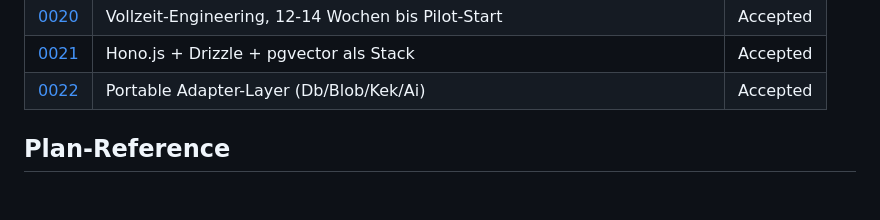
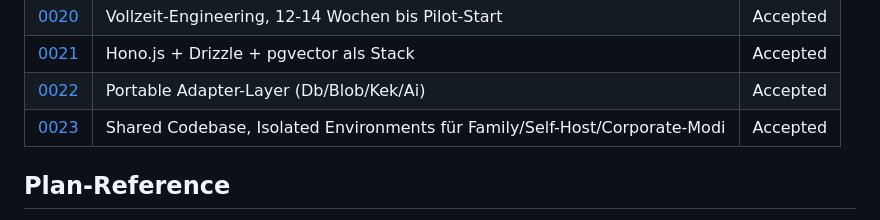
Before and after one commit to axel-rogg/mcp-approval2, a Markdown page: docs/adr/README.md, the part around the change. Drawn GitHub-style; blank space fills up the shorter version.

```diff
--- a/docs/adr/README.md
+++ b/docs/adr/README.md
@@ -45,6 +45,7 @@ Bei Aenderung einer existierenden Entscheidung: neuen ADR mit `Status: Accepted,
 | [0020](0020-fulltime-engineering-12-14-weeks.md) | Vollzeit-Engineering, 12-14 Wochen bis Pilot-Start | Accepted |
 | [0021](0021-hono-drizzle-pgvector-stack.md) | Hono.js + Drizzle + pgvector als Stack | Accepted |
 | [0022](0022-portable-adapter-layer.md) | Portable Adapter-Layer (Db/Blob/Kek/Ai) | Accepted |
+| [0023](0023-shared-codebase-isolated-environments.md) | Shared Codebase, Isolated Environments für Family/Self-Host/Corporate-Modi | Accepted |
 
 ## Plan-Reference
 
```
Also changed, not shown: docs/adr/0023-shared-codebase-isolated-environments.md (added, +130 -0 lines).
